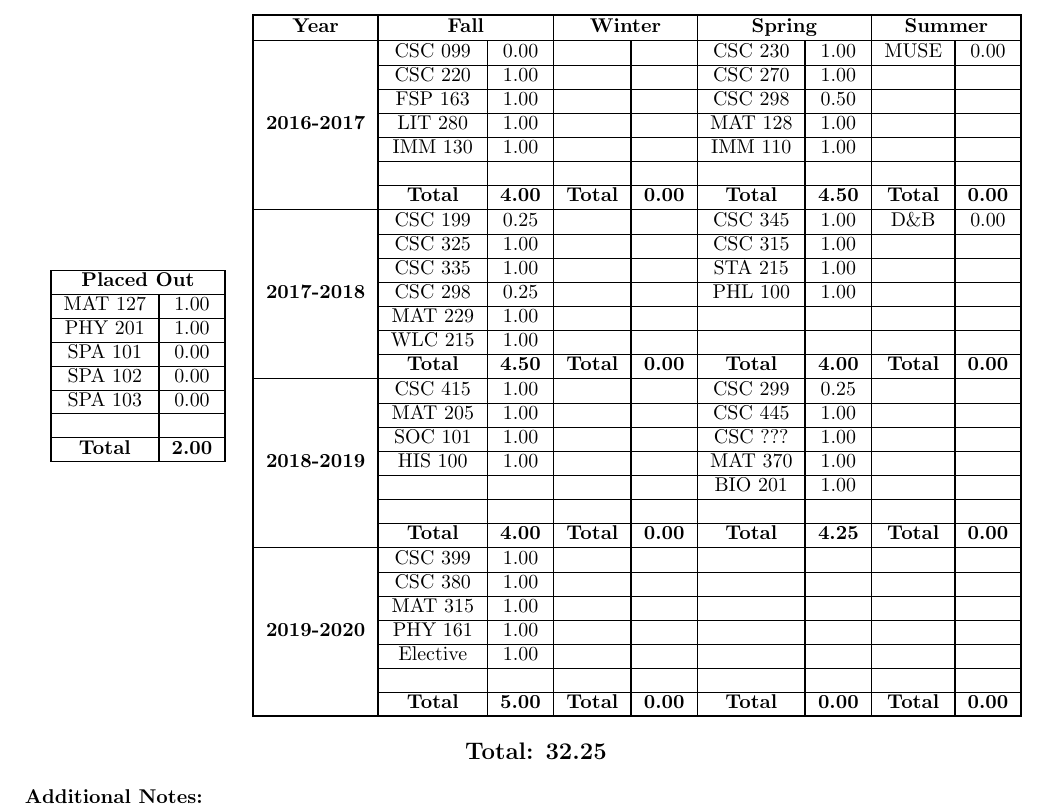
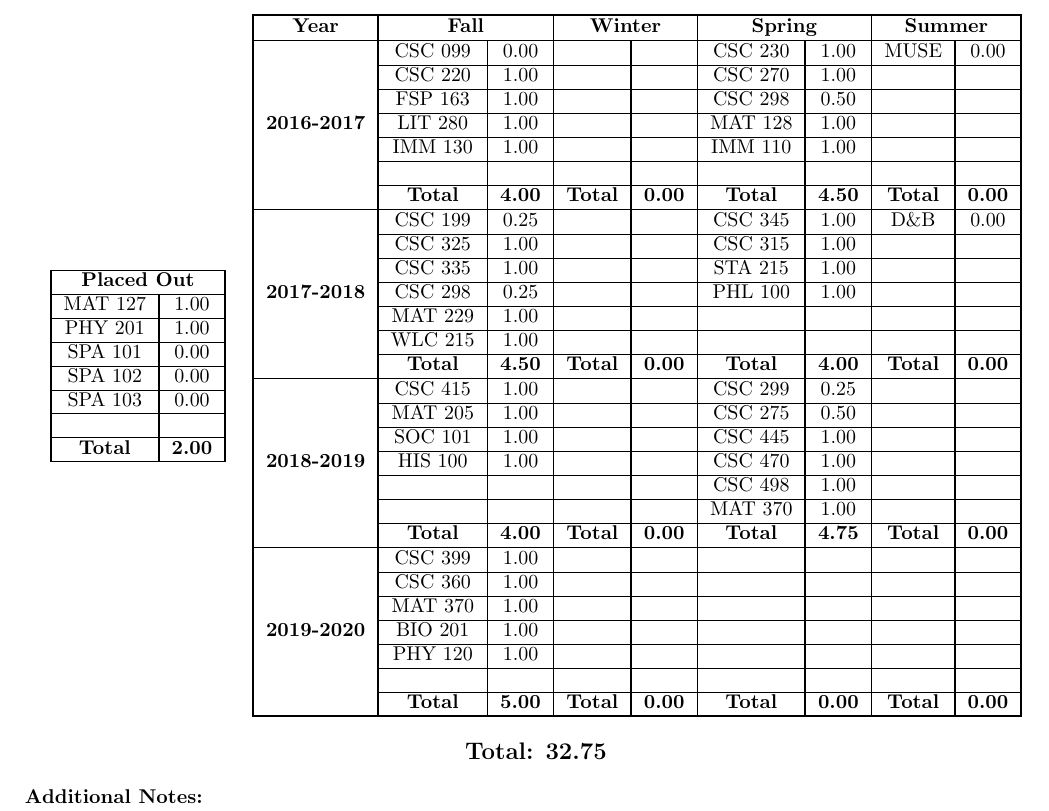
Before and after one commit to TomerAberbach/four-year-plan, a LaTeX document (main.tex): part of the page, cut so that both start at the same text. Compiled offline with pdfLaTeX.

Commit message:
graduated!

```diff
--- a/main.tex
+++ b/main.tex
@@ -166,11 +166,11 @@
     \semester
     {junior}{spring}
     {CSC 299}{0.25}
+    {CSC 275}{0.50}
     {CSC 445}{1.00}
-    {CSC ???}{1.00}
+    {CSC 470}{1.00}
+    {CSC 498}{1.00}
     {MAT 370}{1.00}
-    {BIO 201}{1.00}
-    {}{}
 
     % Summer
     \semester
@@ -187,10 +187,10 @@
     \semester
     {senior}{fall}
     {CSC 399}{1.00}
-    {CSC 380}{1.00}
-    {MAT 315}{1.00}
-    {PHY 161}{1.00}
-    {Elective}{1.00}
+    {CSC 360}{1.00}
+    {MAT 370}{1.00}
+    {BIO 201}{1.00}
+    {PHY 120}{1.00}
     {}{}
 
     % Winter
```
Also changed, not shown: README.md (deleted), readme.md (added), 2 other files.
